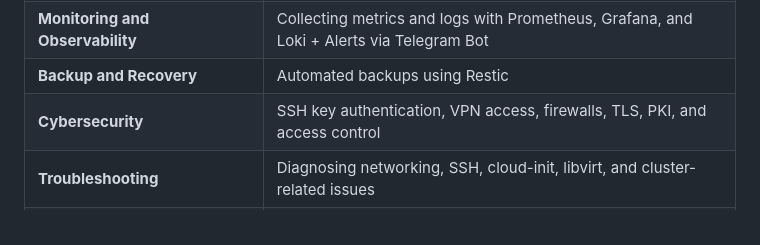
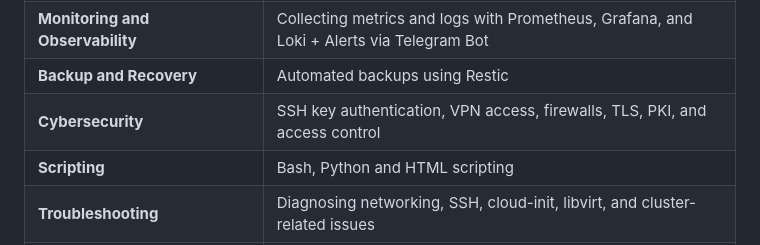
Before and after one commit to alekssseiivanovvv-sudo/Server_Infrastructure_Project, a Markdown page: README.md, the part around the change. Rendered like a GitHub page.

Commit message:
Add Scripting section to README

```diff
--- a/README.md
+++ b/README.md
@@ -69,5 +69,6 @@ This project is a **reference implementation** of a distributed server infrastru
 | **Monitoring and Observability** | Collecting metrics and logs with Prometheus, Grafana, and Loki + Alerts via Telegram Bot |
 | **Backup and Recovery** | Automated backups using Restic |
 | **Cybersecurity** | SSH key authentication, VPN access, firewalls, TLS, PKI, and access control |
+| **Scripting** | Bash, Python and HTML scripting |
 | **Troubleshooting** | Diagnosing networking, SSH, cloud-init, libvirt, and cluster-related issues |
 | **Version Control and Documentation** | Managing source code with Git and documenting the infrastructure architecture |
```
